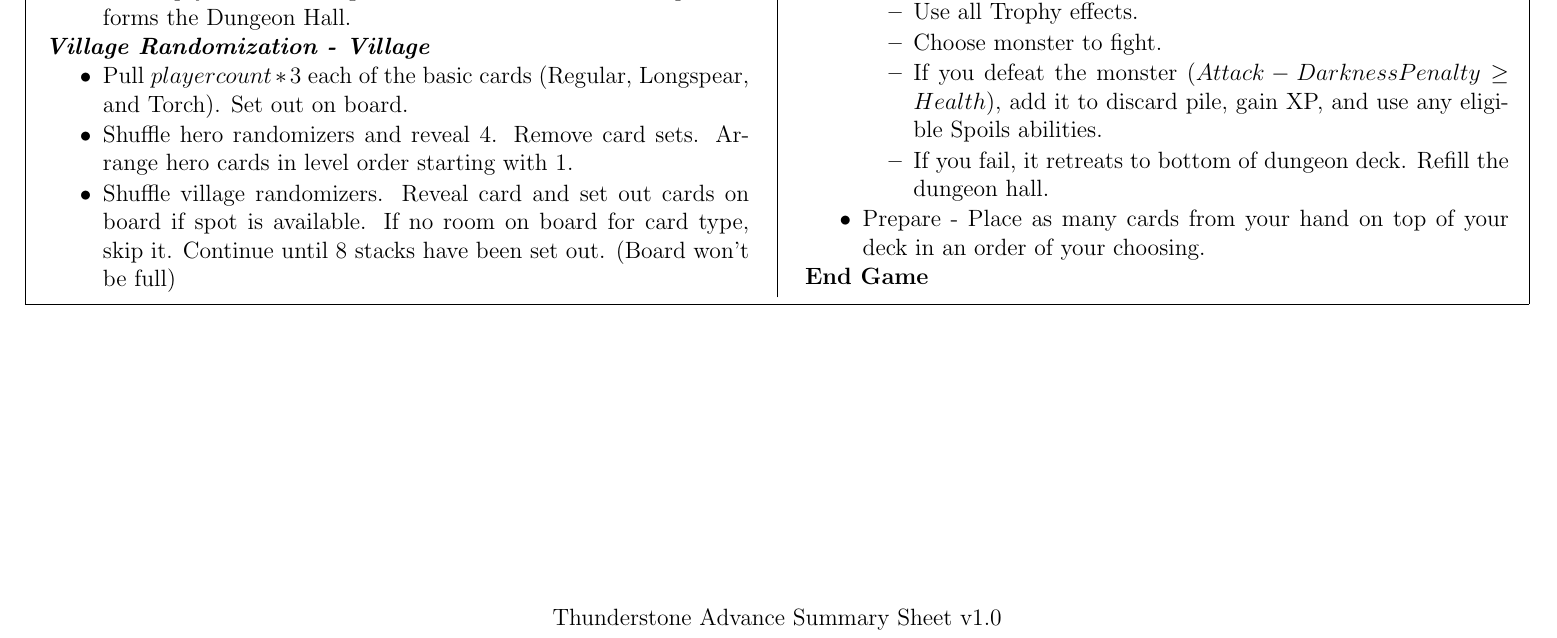
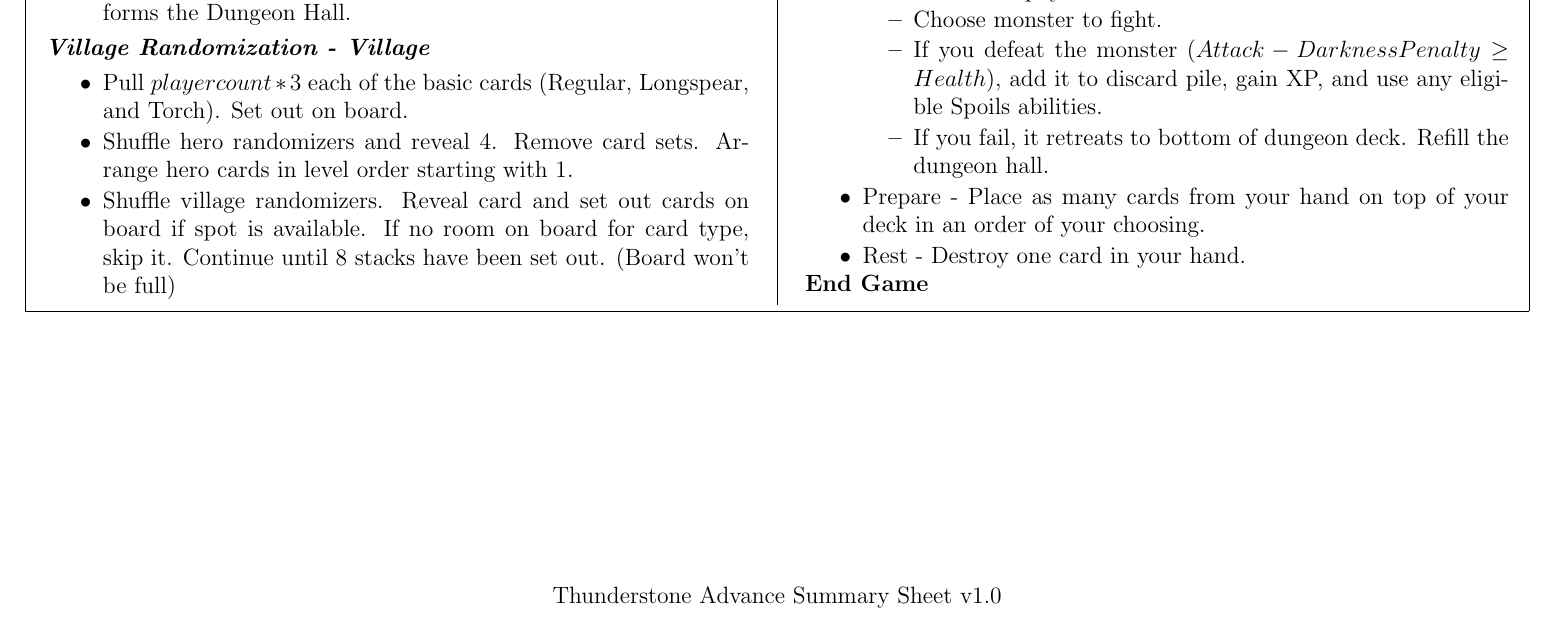
Before and after one commit to MJJoyce/GameSummarySheets, a LaTeX document (ThunderstoneAdvance/ThunderstoneAdvance.tex): part of the page, cut so that both start at the same text. Compiled offline with pdfLaTeX.

Commit message:
Add Rest action

```diff
--- a/ThunderstoneAdvance/ThunderstoneAdvance.tex
+++ b/ThunderstoneAdvance/ThunderstoneAdvance.tex
@@ -119,6 +119,7 @@
 			\item If you fail, it retreats to bottom of dungeon deck. Refill the dungeon hall.
 		\end{itemizeCustom}
 	\item Prepare - Place as many cards from your hand on top of your deck in an order of your choosing.
+	\item Rest - Destroy one card in your hand.
 \end{itemizeCustom}
 
 \section*{End Game}
```
Also changed, not shown: ThunderstoneAdvance/ThunderstoneAdvance.pdf.
